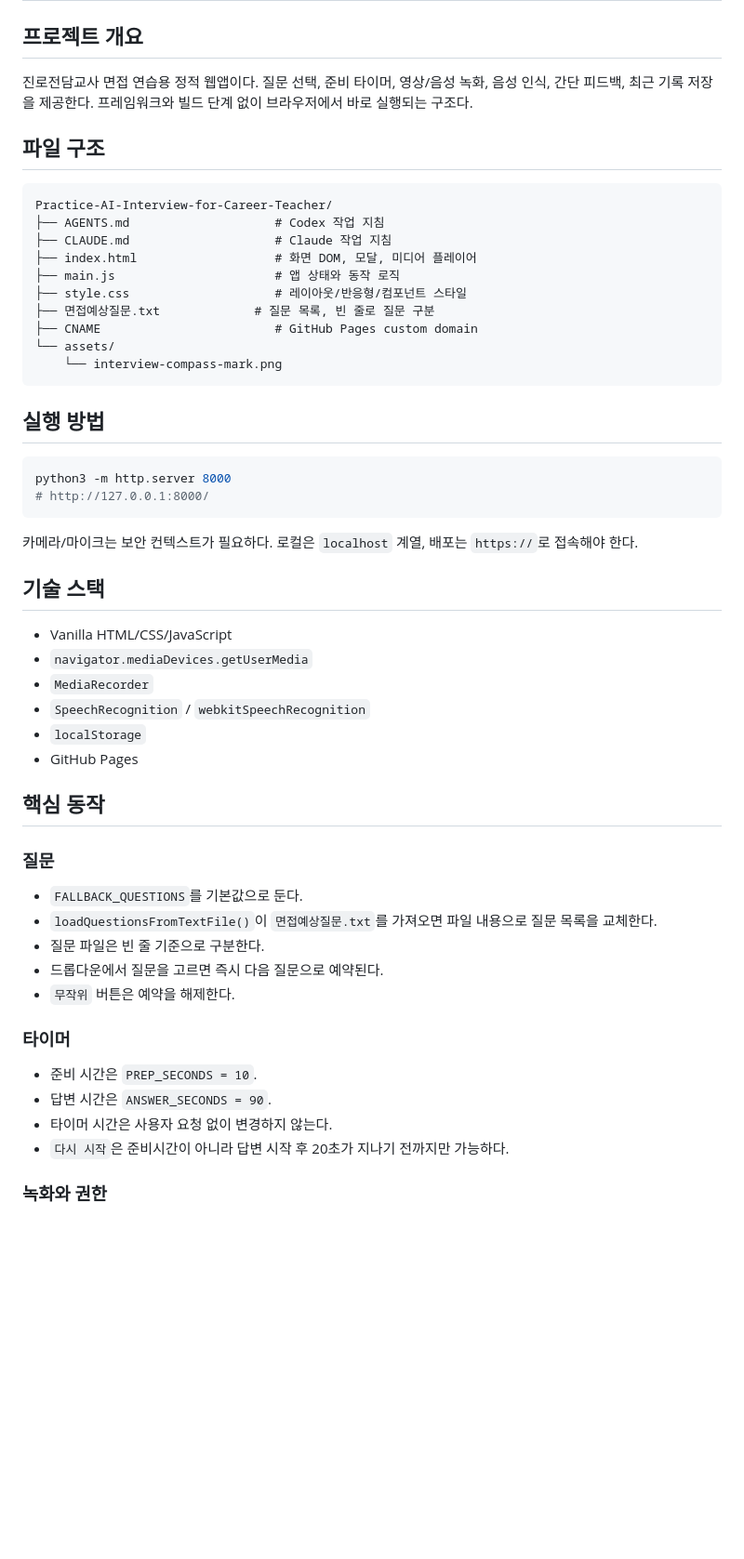
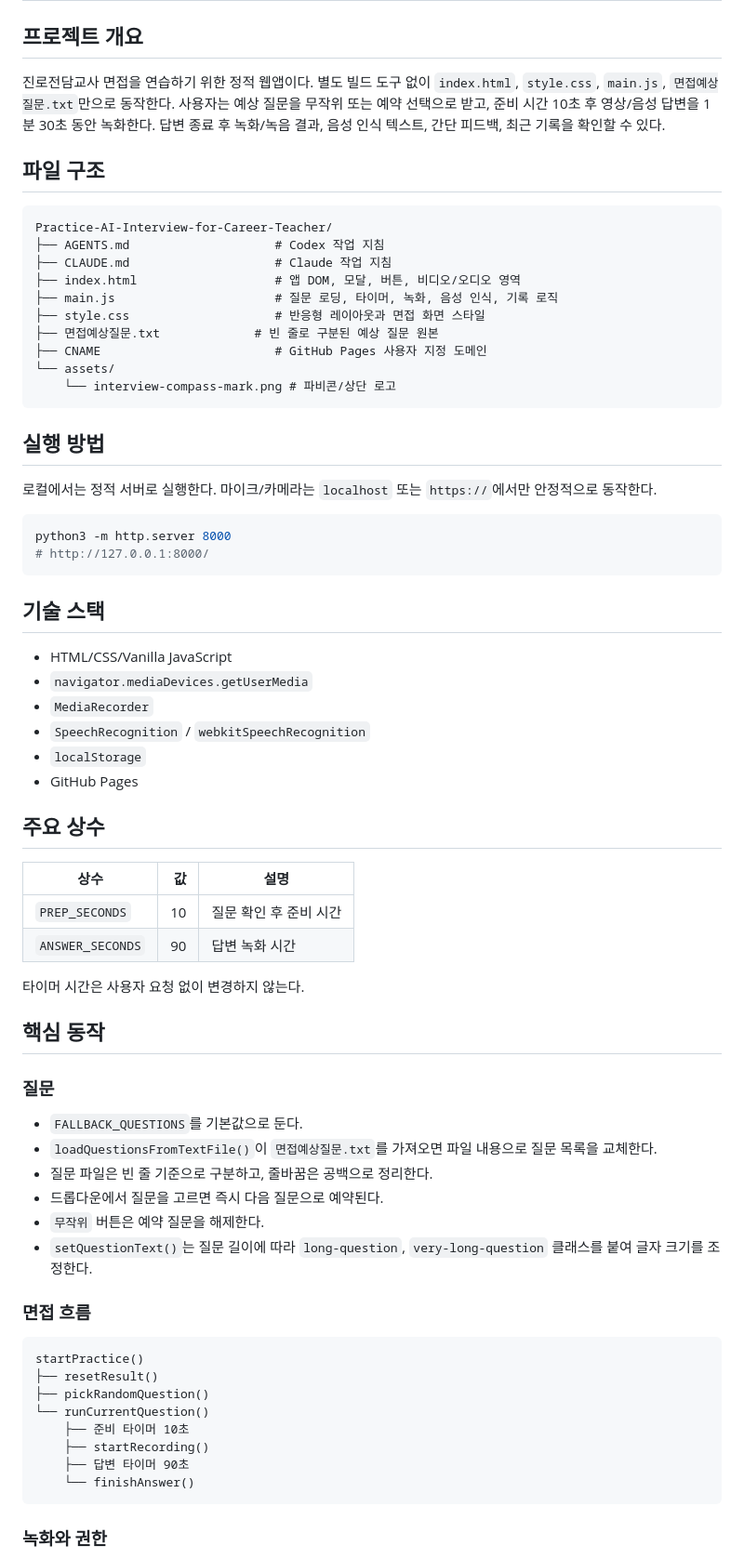
Before and after one commit to kmathlove-wq/Practice-AI-Interview-for-Career-Teacher, a Markdown page: AGENTS.md, the part around one of its changes. Shown at 93% size. GitHub-like rendering; blank space fills up the shorter version.

````diff
--- a/AGENTS.md
+++ b/AGENTS.md
@@ -2,8 +2,9 @@
 
 ## 프로젝트 개요
 
-진로전담교사 면접 연습용 정적 웹앱이다. 질문 선택, 준비 타이머, 영상/음성 녹화, 음성 인식, 간단 피드백, 최근 기록 저장을 제공한다.
-프레임워크와 빌드 단계 없이 브라우저에서 바로 실행되는 구조다.
+진로전담교사 면접을 연습하기 위한 정적 웹앱이다. 별도 빌드 도구 없이 `index.html`, `style.css`, `main.js`, `면접예상질문.txt`만으로 동작한다.
+사용자는 예상 질문을 무작위 또는 예약 선택으로 받고, 준비 시간 10초 후 영상/음성 답변을 1분 30초 동안 녹화한다.
+답변 종료 후 녹화/녹음 결과, 음성 인식 텍스트, 간단 피드백, 최근 기록을 확인할 수 있다.
 
 ## 파일 구조
 
@@ -11,32 +12,41 @@
 Practice-AI-Interview-for-Career-Teacher/
 ├── AGENTS.md                    # Codex 작업 지침
 ├── CLAUDE.md                    # Claude 작업 지침
-├── index.html                   # 화면 DOM, 모달, 미디어 플레이어
-├── main.js                      # 앱 상태와 동작 로직
-├── style.css                    # 레이아웃/반응형/컴포넌트 스타일
-├── 면접예상질문.txt             # 질문 목록, 빈 줄로 질문 구분
-├── CNAME                        # GitHub Pages custom domain
+├── index.html                   # 앱 DOM, 모달, 버튼, 비디오/오디오 영역
+├── main.js                      # 질문 로딩, 타이머, 녹화, 음성 인식, 기록 로직
+├── style.css                    # 반응형 레이아웃과 면접 화면 스타일
+├── 면접예상질문.txt             # 빈 줄로 구분된 예상 질문 원본
+├── CNAME                        # GitHub Pages 사용자 지정 도메인
 └── assets/
-    └── interview-compass-mark.png
+    └── interview-compass-mark.png # 파비콘/상단 로고
 ```
 
 ## 실행 방법
+
+로컬에서는 정적 서버로 실행한다. 마이크/카메라는 `localhost` 또는 `https://`에서만 안정적으로 동작한다.
 
 ```bash
 python3 -m http.server 8000
 # http://127.0.0.1:8000/
 ```
 
-카메라/마이크는 보안 컨텍스트가 필요하다. 로컬은 `localhost` 계열, 배포는 `https://`로 접속해야 한다.
-
 ## 기술 스택
 
-- Vanilla HTML/CSS/JavaScript
+- HTML/CSS/Vanilla JavaScript
 - `navigator.mediaDevices.getUserMedia`
 - `MediaRecorder`
 - `SpeechRecognition` / `webkitSpeechRecognition`
 - `localStorage`
 - GitHub Pages
+
+## 주요 상수
+
+| 상수 | 값 | 설명 |
+|---|---:|---|
+| `PREP_SECONDS` | 10 | 질문 확인 후 준비 시간 |
+| `ANSWER_SECONDS` | 90 | 답변 녹화 시간 |
+
+타이머 시간은 사용자 요청 없이 변경하지 않는다.
 
 ## 핵심 동작
 
@@ -44,16 +54,23 @@ python3 -m http.server 8000
 
 - `FALLBACK_QUESTIONS`를 기본값으로 둔다.
 - `loadQuestionsFromTextFile()`이 `면접예상질문.txt`를 가져오면 파일 내용으로 질문 목록을 교체한다.
-- 질문 파일은 빈 줄 기준으로 구분한다.
+- 질문 파일은 빈 줄 기준으로 구분하고, 줄바꿈은 공백으로 정리한다.
 - 드롭다운에서 질문을 고르면 즉시 다음 질문으로 예약된다.
-- `무작위` 버튼은 예약을 해제한다.
+- `무작위` 버튼은 예약 질문을 해제한다.
+- `setQuestionText()`는 질문 길이에 따라 `long-question`, `very-long-question` 클래스를 붙여 글자 크기를 조정한다.
 
-### 타이머
+### 면접 흐름
 
-- 준비 시간은 `PREP_SECONDS = 10`.
-- 답변 시간은 `ANSWER_SECONDS = 90`.
-- 타이머 시간은 사용자 요청 없이 변경하지 않는다.
-- `다시 시작`은 준비시간이 아니라 답변 시작 후 20초가 지나기 전까지만 가능하다.
+```
+startPractice()
+├── resetResult()
+├── pickRandomQuestion()
+└── runCurrentQuestion()
+    ├── 준비 타이머 10초
+    ├── startRecording()
+    ├── 답변 타이머 90초
+    └── finishAnswer()
+```
 
 ### 녹화와 권한
 
````
Also changed, not shown: other parts of AGENTS.md (+55 -40 lines), CLAUDE.md (+82 -43 lines).
